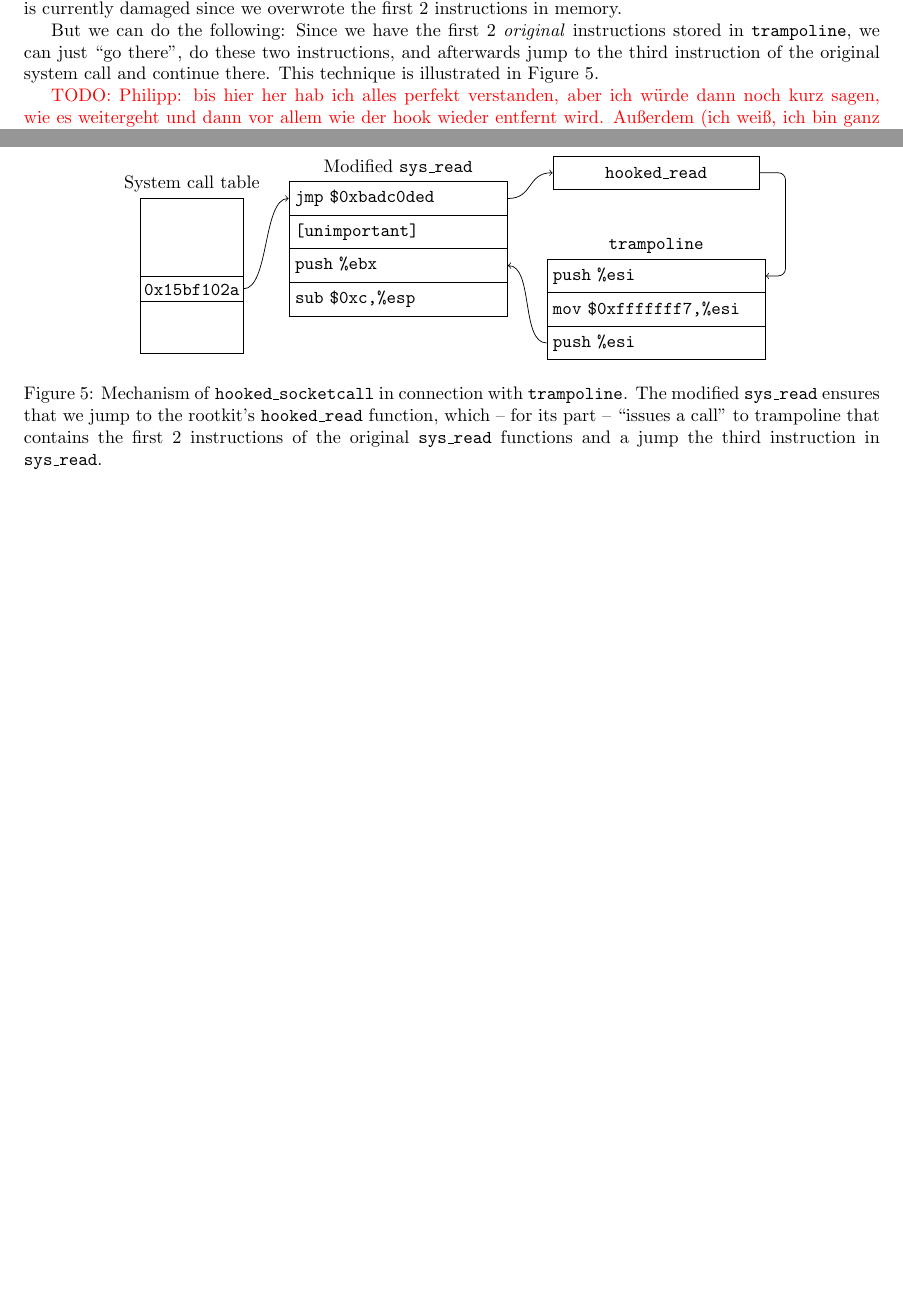
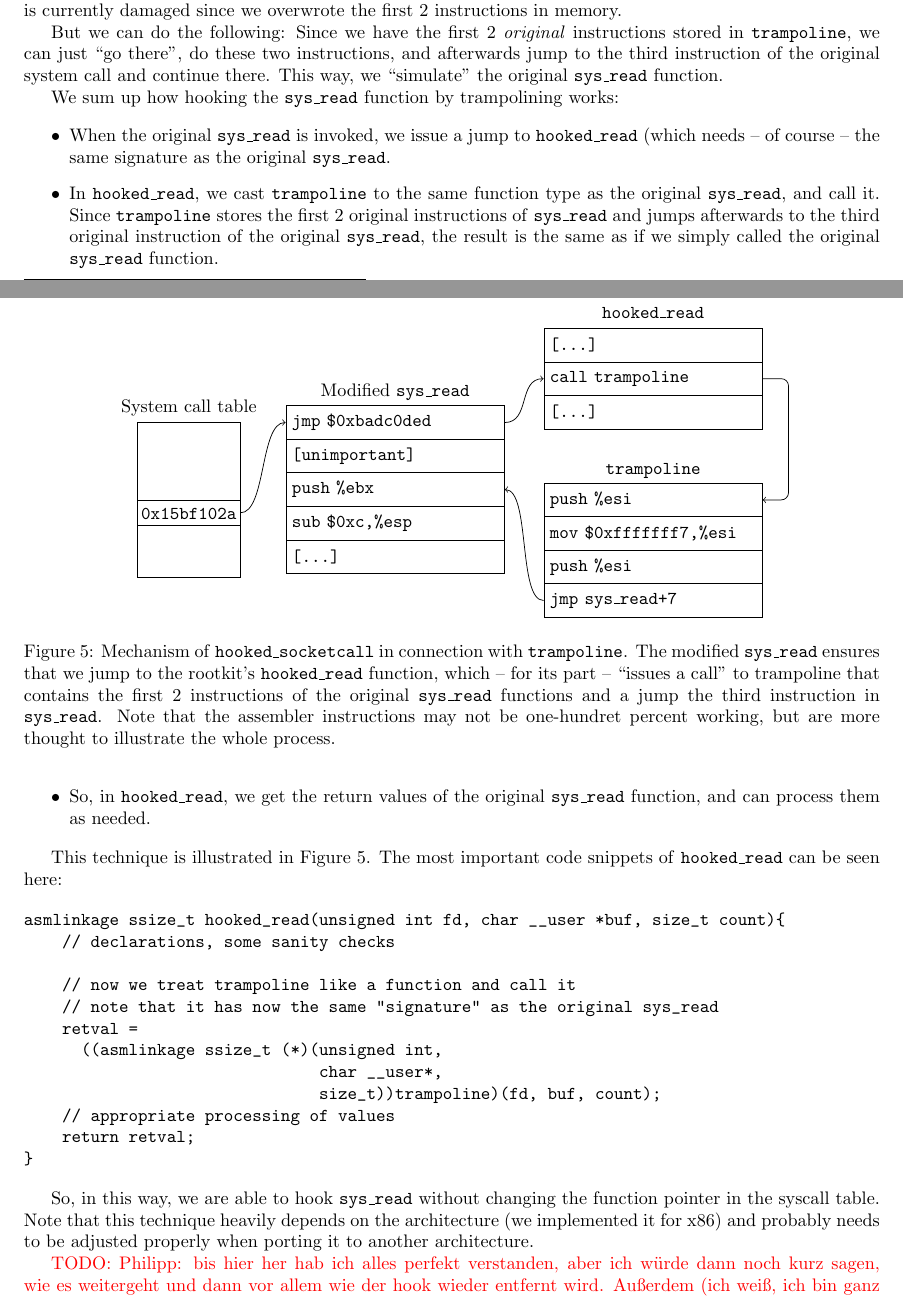
Before and after one commit to phimuemue/rootkit-praktikum, a LaTeX document (doc/writeup1.tex): two parts of pages 10 and 11 of 12, joined at a grey line, cut so that both start at the same text, the shorter picture padded with empty space. Compiled offline with pdfLaTeX.

Commit message:
Revised hooking read section

```diff
--- a/doc/writeup1.tex
+++ b/doc/writeup1.tex
@@ -572,7 +574,34 @@ This copies the first 2 instructions into an auxiliary byte array \texttt{trampo
 
 As said above, \texttt{hooked\_read} somehow needs to call the original system call so that we get the result (and -- of course -- the user doesn't experience any difference when typing in something). However, the system call is currently damaged since we overwrote the first 2 instructions in memory.
 
-But we can do the following: Since we have the first 2 \emph{original} instructions stored in \texttt{trampoline}, we can just ``go there'', do these two instructions, and afterwards jump to the third instruction of the original system call and continue there. This technique is illustrated in \autoref{fig:trampoline-hooked-read}.
+But we can do the following: Since we have the first 2 \emph{original} instructions stored in \texttt{trampoline}, we can just ``go there'', do these two instructions, and afterwards jump to the third instruction of the original system call and continue there. This way, we ``simulate'' the original \texttt{sys\_read} function.
+
+We sum up how hooking the \texttt{sys\_read} function by trampolining works:
+
+\begin{itemize}
+\item When the original \texttt{sys\_read} is invoked, we issue a jump to \texttt{hooked\_read} (which needs -- of course -- the same signature as the original \texttt{sys\_read}.
+\item In \texttt{hooked\_read}, we cast \texttt{trampoline} to the same function type as the original \texttt{sys\_read}, and call it. Since \texttt{trampoline} stores the first 2 original instructions of \texttt{sys\_read} and jumps afterwards to the third original instruction of the original \texttt{sys\_read}, the result is the same as if we simply called the original \texttt{sys\_read} function.
+\item So, in \texttt{hooked\_read}, we get the return values of the original \texttt{sys\_read} function, and can process them as needed.
+\end{itemize}
+
+This technique is illustrated in \autoref{fig:trampoline-hooked-read}. The most important code snippets of \texttt{hooked\_read} can be seen here:
+
+\begin{verbatim}
+asmlinkage ssize_t hooked_read(unsigned int fd, char __user *buf, size_t count){
+    // declarations, some sanity checks
+
+    // now we treat trampoline like a function and call it
+    // note that it has now the same "signature" as the original sys_read
+    retval =
+      ((asmlinkage ssize_t (*)(unsigned int,
+                               char __user*,
+                               size_t))trampoline)(fd, buf, count);
+    // appropriate processing of values
+    return retval;
+}
+\end{verbatim}
+
+So, in this way, we are able to hook \texttt{sys\_read} without changing the function pointer in the syscall table. Note that this technique heavily depends on the architecture (we implemented it for x86) and probably needs to be adjusted properly when porting it to another architecture.
 
 \todo{Philipp: bis hier her hab ich alles perfekt verstanden, aber ich würde dann noch kurz sagen, wie es weitergeht und dann vor allem wie der hook wieder entfernt wird. Außerdem (ich weiß, ich bin ganz schön überlästig :)) würde ich in der Zeichnung alle jumps explizit mit reinmachen, weil jetzt ist der weg von hooked\_read zum trampoline und der von da zum sys\_read irgendwie magic.}
 
@@ -591,10 +620,14 @@ But we can do the following: Since we have the first 2 \emph{original} instructi
     \node (sr2) [memorycell] at (5,2.35) {\texttt{[unimportant]}};
     \node (sr3) [memorycell] at (5,1.7) {\texttt{push \%ebx}};
     \node (sr4) [memorycell] at (5,1.05) {\texttt{sub \$0xc,\%esp}};
+    \node (sr5) [memorycell] at (5,0.4) {\texttt{[...]}};
     \draw [->] (2,1.25) .. controls +(0.5,0) and +(-0.5,0) .. (sr1.west);
     %% hooked_read
-    \tikzstyle {memorycell} = [shape=rectangle, draw=black, minimum width=4cm, minimum height=0.65cm];
-    \node (hr) [memorycell] at (10,3.5) {\texttt{hooked\_read}};
+    \tikzstyle {memorycell} = [shape=rectangle, draw=black, minimum width=4cm, minimum height=0.65cm, text width=4cm];
+    \node at (10, 4.9) [above] {\texttt{hooked\_read}};
+    \node (hr1) [memorycell] at (10,4.5) {\texttt{[...]}};
+    \node (hr) [memorycell] at (10,3.85) {\texttt{call trampoline}};
+    \node (hr2) [memorycell] at (10,3.2) {\texttt{[...]}};
     \draw [->] (sr1.east) .. controls +(.5,0) and +(-.5,0) .. (hr.west);
     %% trampoline
     \tikzstyle {memorycell} = [shape=rectangle, draw=black, minimum width=4cm, text width=4cm, minimum height=0.65cm];
@@ -602,10 +635,11 @@ But we can do the following: Since we have the first 2 \emph{original} instructi
     \node (t1) [memorycell] at (10,1.5) {\texttt{push \%esi}};
     \node (t2) [memorycell] at (10,0.85) {\texttt{mov \$0xfffffff7,\%esi}};
     \node (t3) [memorycell] at (10,0.2) {\texttt{push \%esi}};
-    \draw [->] (t3.west) .. controls +(-.5,0) and +(.5,0) .. (sr3.east);
+    \node (t4) [memorycell] at (10,-0.45) {\texttt{jmp sys\_read+7}};
+    \draw [->] (t4.west) .. controls +(-.5,0) and +(.5,0) .. (sr3.east);
     \draw [->, rounded corners] (hr.east) -- +(.5,0) |- (t1.east);
   \end{tikzpicture}
-  \caption{Mechanism of \texttt{hooked\_socketcall} in connection with \texttt{trampoline}. The modified \texttt{sys\_read} ensures that we jump to the rootkit's \texttt{hooked\_read} function, which -- for its part -- ``issues a call'' to trampoline that contains the first 2 instructions of the original \texttt{sys\_read} functions and a jump the third instruction in \texttt{sys\_read}.}
+  \caption{Mechanism of \texttt{hooked\_socketcall} in connection with \texttt{trampoline}. The modified \texttt{sys\_read} ensures that we jump to the rootkit's \texttt{hooked\_read} function, which -- for its part -- ``issues a call'' to trampoline that contains the first 2 instructions of the original \texttt{sys\_read} functions and a jump the third instruction in \texttt{sys\_read}. Note that the assembler instructions may not be one-hundret percent working, but are more thought to illustrate the whole process.}
   \label{fig:trampoline-hooked-read}
 \end{figure}
 
```
Also changed, not shown: doc/writeup1.tex (4 more changed lines).
